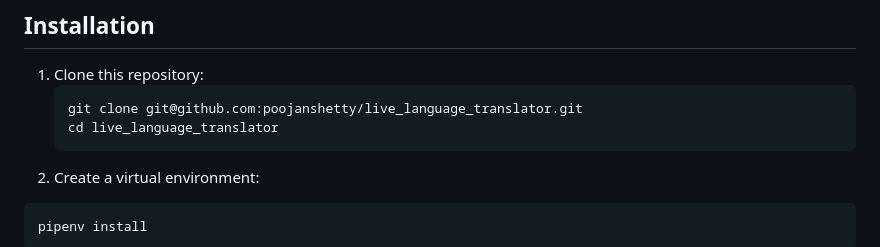
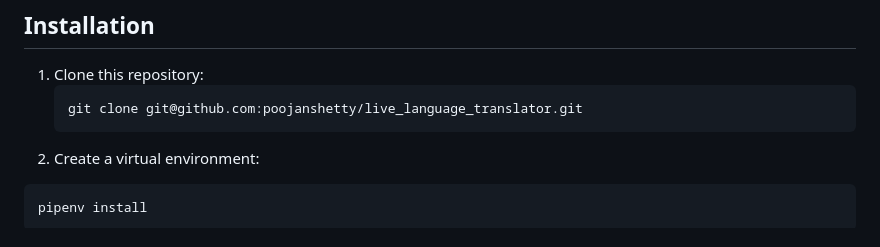
Before and after one commit to poojanshetty/live_language_translator, a Markdown page: README.md, the part around the change. GitHub-like rendering.

````diff
--- a/README.md
+++ b/README.md
@@ -156,7 +156,6 @@ The application currently supports the following languages translation:
 1. Clone this repository:
    ```bash
    git clone git@github.com:poojanshetty/live_language_translator.git
-   cd live_language_translator
    ```
 2. Create a virtual environment:
 
````
